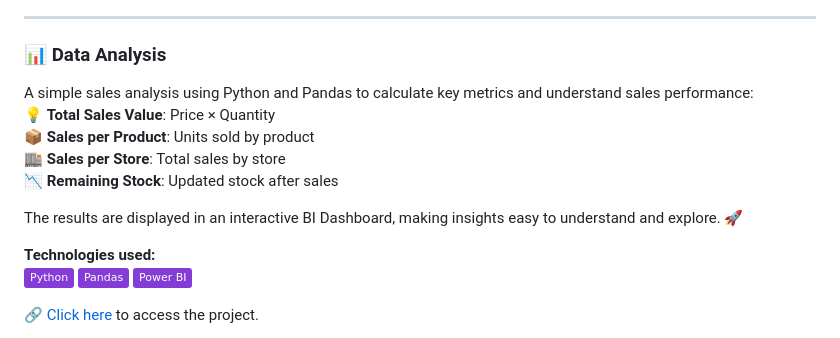
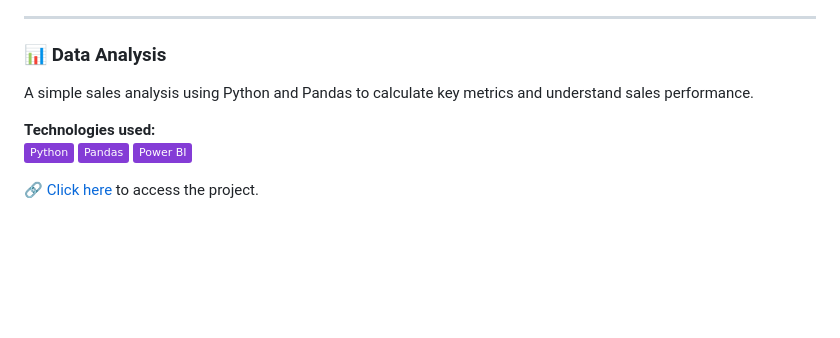
Before and after one commit to yagos17/yagos17, a Markdown page: README.md, the part around the change. Drawn GitHub-style; badges without logos; blank space fills up the shorter version.

```diff
--- a/README.md
+++ b/README.md
@@ -79,13 +79,7 @@ A personal finance management app to track expenses and income efficiently.
 ---
 
 ### 📊 Data Analysis
-A simple sales analysis using Python and Pandas to calculate key metrics and understand sales performance:
-💡 **Total Sales Value**: Price × Quantity
-📦 **Sales per Product**: Units sold by product
-🏬 **Sales per Store**: Total sales by store
-📉 **Remaining Stock**: Updated stock after sales
-
-The results are displayed in an interactive BI Dashboard, making insights easy to understand and explore. 🚀
+A simple sales analysis using Python and Pandas to calculate key metrics and understand sales performance.
 
 **Technologies used:**
 <img src="https://img.shields.io/badge/Python-843cd6?style=flat&logo=windowsterminal&logoColor=white" />
```
